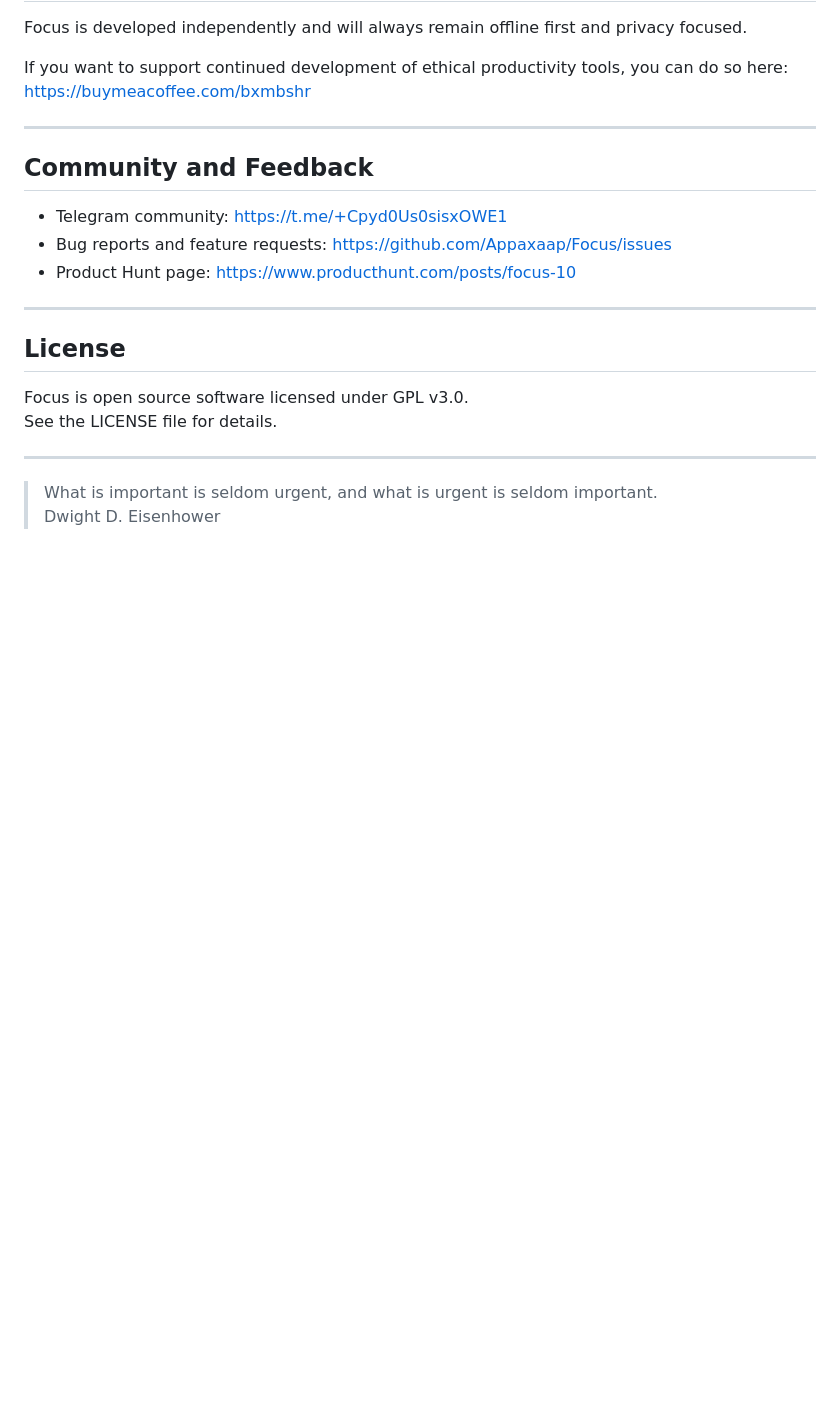
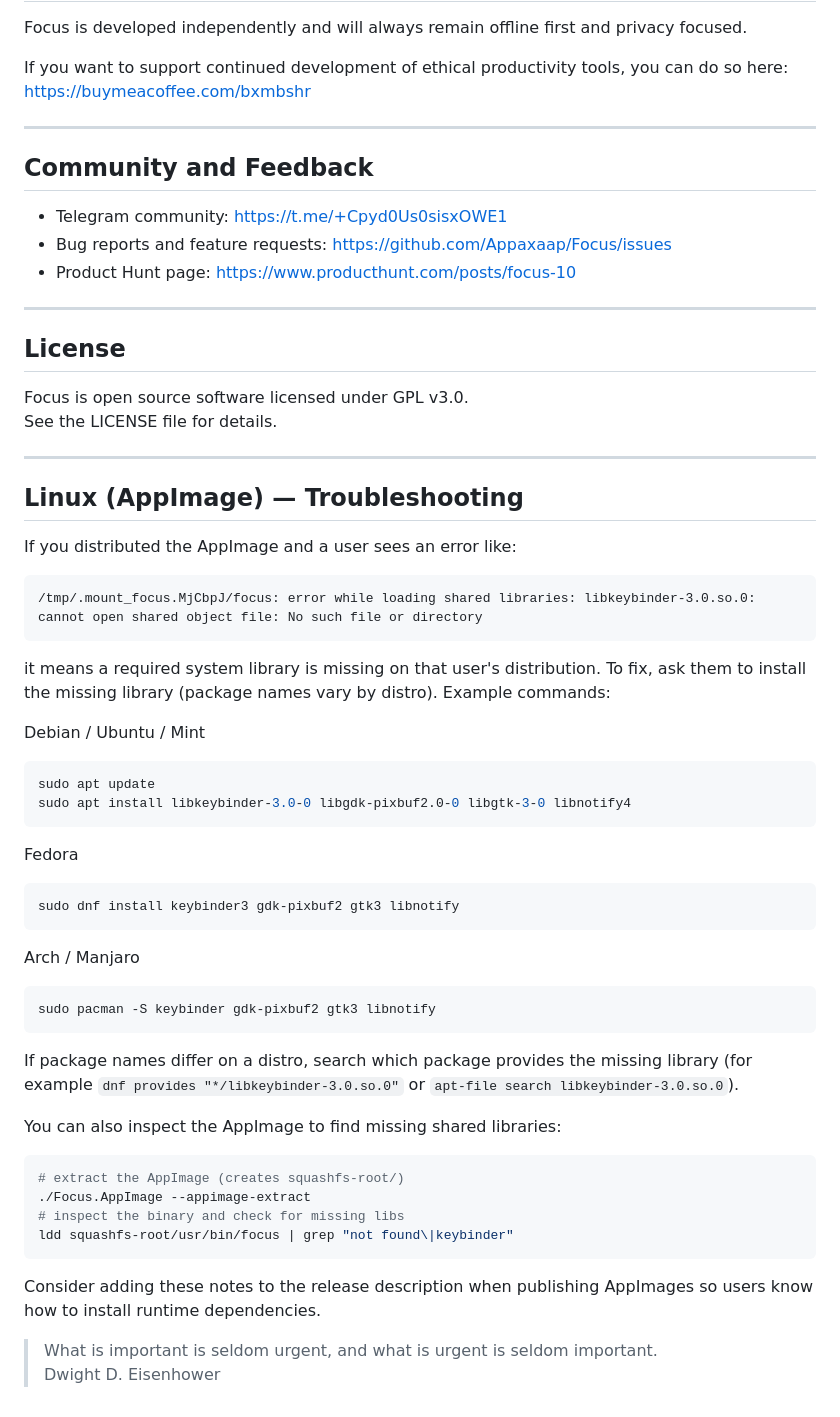
Before and after one commit to Appaxaap/Focus, a Markdown page: README.md, the part around the change. Drawn GitHub-style; blank space fills up the shorter version.

Commit message:
docs: add Linux AppImage troubleshooting to README

````diff
--- a/README.md
+++ b/README.md
@@ -229,5 +229,48 @@ See the LICENSE file for details.
 
 ---
 
+## Linux (AppImage) — Troubleshooting
+
+If you distributed the AppImage and a user sees an error like:
+
+```
+/tmp/.mount_focus.MjCbpJ/focus: error while loading shared libraries: libkeybinder-3.0.so.0: cannot open shared object file: No such file or directory
+```
+
+it means a required system library is missing on that user's distribution. To fix, ask them to install the missing library (package names vary by distro). Example commands:
+
+Debian / Ubuntu / Mint
+
+```bash
+sudo apt update
+sudo apt install libkeybinder-3.0-0 libgdk-pixbuf2.0-0 libgtk-3-0 libnotify4
+```
+
+Fedora
+
+```bash
+sudo dnf install keybinder3 gdk-pixbuf2 gtk3 libnotify
+```
+
+Arch / Manjaro
+
+```bash
+sudo pacman -S keybinder gdk-pixbuf2 gtk3 libnotify
+```
+
+If package names differ on a distro, search which package provides the missing library (for example `dnf provides "*/libkeybinder-3.0.so.0"` or `apt-file search libkeybinder-3.0.so.0`).
+
+You can also inspect the AppImage to find missing shared libraries:
+
+```bash
+# extract the AppImage (creates squashfs-root/)
+./Focus.AppImage --appimage-extract
+# inspect the binary and check for missing libs
+ldd squashfs-root/usr/bin/focus | grep "not found\|keybinder"
+```
+
+Consider adding these notes to the release description when publishing AppImages so users know how to install runtime dependencies.
+
+
 > What is important is seldom urgent, and what is urgent is seldom important.
 > Dwight D. Eisenhower
````
